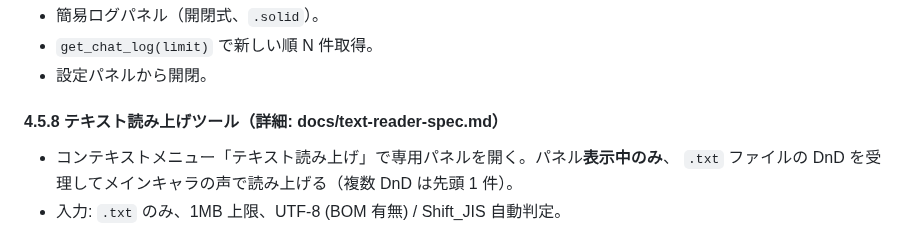
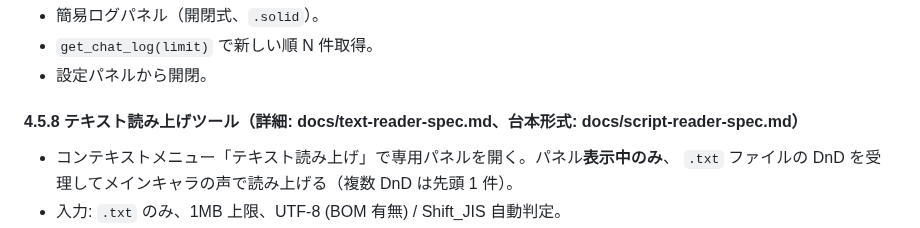
Before and after one commit to shihou1115/uggg, a Markdown page: docs/spec.md, the part around the change. Drawn GitHub-style.

Commit message:
P3-2 review: spec.md §4.5.8 見出しに script-reader-spec.md 参照を併記
Co-Authored-By: Claude Fable 5 <noreply@anthropic.com>

```diff
--- a/docs/spec.md
+++ b/docs/spec.md
@@ -386,7 +386,7 @@
 - `get_chat_log(limit)` で新しい順 N 件取得。
 - 設定パネルから開閉。
 
-#### 4.5.8 テキスト読み上げツール（詳細: docs/text-reader-spec.md）
+#### 4.5.8 テキスト読み上げツール（詳細: docs/text-reader-spec.md、台本形式: docs/script-reader-spec.md）
 - コンテキストメニュー「テキスト読み上げ」で専用パネルを開く。パネル**表示中のみ**、
   `.txt` ファイルの DnD を受理してメインキャラの声で読み上げる（複数 DnD は先頭 1 件）。
 - 入力: `.txt` のみ、1MB 上限、UTF-8 (BOM 有無) / Shift_JIS 自動判定。
```
